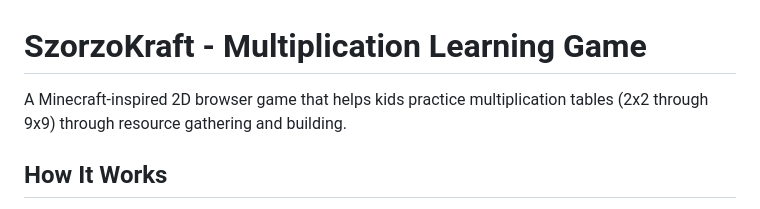
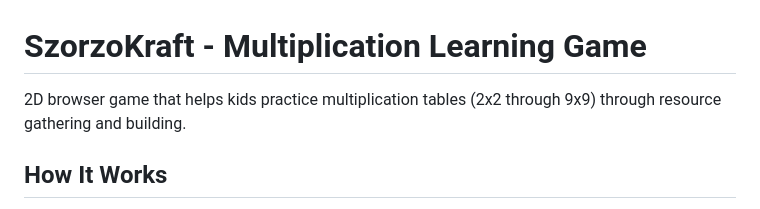
Before and after one commit to melorn/multcraft, a Markdown page: README.md, the part around the change. Rendered like a GitHub page.

```diff
--- a/README.md
+++ b/README.md
@@ -1,6 +1,6 @@
 # SzorzoKraft - Multiplication Learning Game
 
-A Minecraft-inspired 2D browser game that helps kids practice multiplication tables (2x2 through 9x9) through resource gathering and building.
+2D browser game that helps kids practice multiplication tables (2x2 through 9x9) through resource gathering and building.
 
 ## How It Works
 
```
